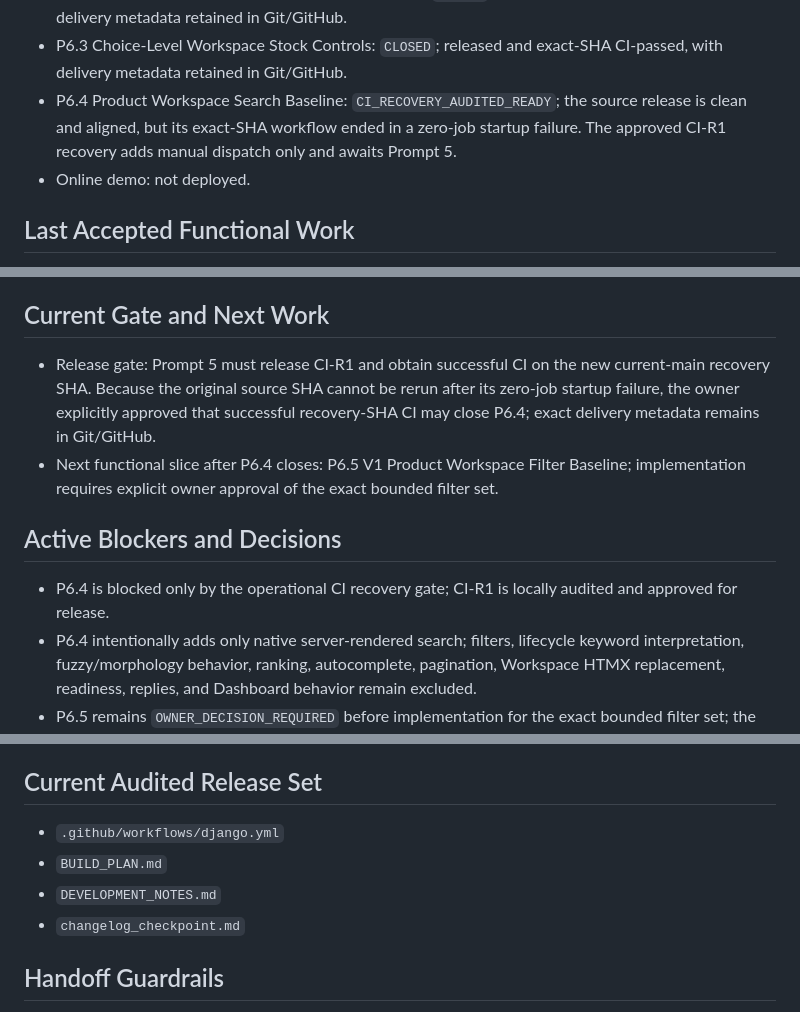
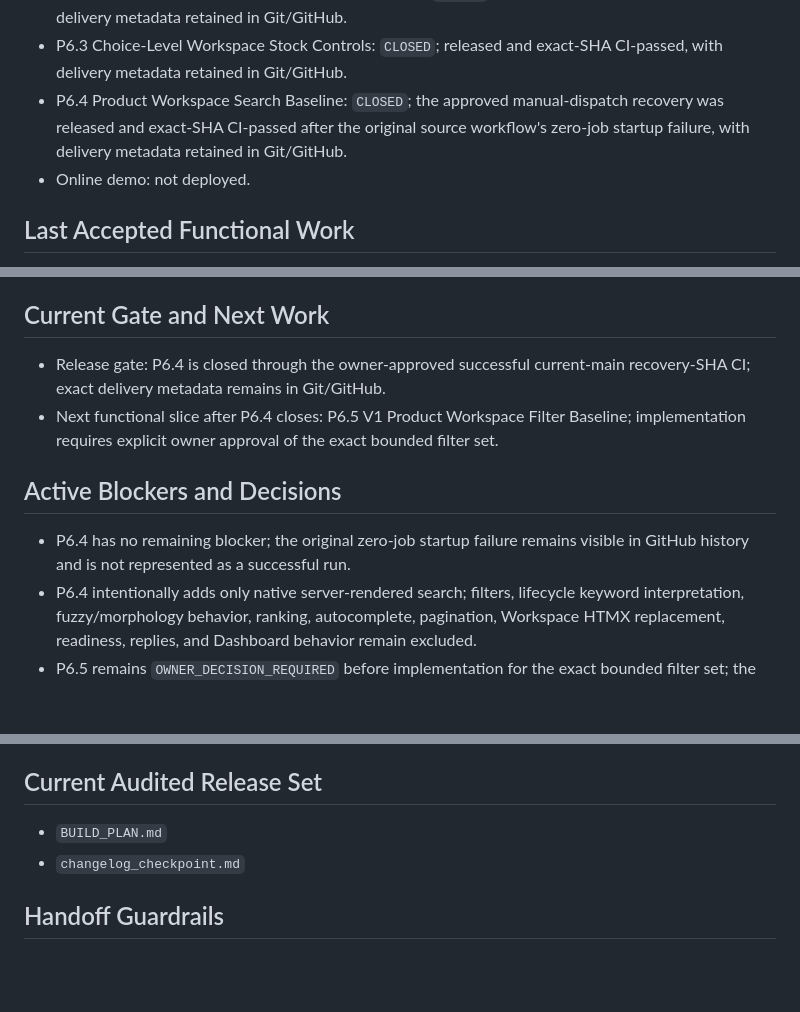
Before and after one commit to OSINTmedia/facebook_ERP, a Markdown page: changelog_checkpoint.md, 3 parts joined by grey strips. GitHub-like rendering; blank space fills up the shorter version.

Commit message:
docs: close P6.4 recovery gate after verified CI

```diff
--- a/changelog_checkpoint.md
+++ b/changelog_checkpoint.md
@@ -31,7 +31,7 @@
 - P6.1 Product Workspace Route and Query Baseline: `CLOSED`; released and exact-SHA CI-passed, with delivery metadata retained in Git/GitHub.
 - P6.2 Compact Product Card and Availability Baseline: `CLOSED`; released and exact-SHA CI-passed, with delivery metadata retained in Git/GitHub.
 - P6.3 Choice-Level Workspace Stock Controls: `CLOSED`; released and exact-SHA CI-passed, with delivery metadata retained in Git/GitHub.
-- P6.4 Product Workspace Search Baseline: `CI_RECOVERY_AUDITED_READY`; the source release is clean and aligned, but its exact-SHA workflow ended in a zero-job startup failure. The approved CI-R1 recovery adds manual dispatch only and awaits Prompt 5.
+- P6.4 Product Workspace Search Baseline: `CLOSED`; the approved manual-dispatch recovery was released and exact-SHA CI-passed after the original source workflow's zero-job startup failure, with delivery metadata retained in Git/GitHub.
 - Online demo: not deployed.
 
 ## Last Accepted Functional Work
@@ -53,12 +53,12 @@ P6.4 adds controlled, URL-backed Product retrieval to the owned Workspace withou
 
 ## Current Gate and Next Work
 
-- Release gate: Prompt 5 must release CI-R1 and obtain successful CI on the new current-main recovery SHA. Because the original source SHA cannot be rerun after its zero-job startup failure, the owner explicitly approved that successful recovery-SHA CI may close P6.4; exact delivery metadata remains in Git/GitHub.
+- Release gate: P6.4 is closed through the owner-approved successful current-main recovery-SHA CI; exact delivery metadata remains in Git/GitHub.
 - Next functional slice after P6.4 closes: P6.5 V1 Product Workspace Filter Baseline; implementation requires explicit owner approval of the exact bounded filter set.
 
 ## Active Blockers and Decisions
 
-- P6.4 is blocked only by the operational CI recovery gate; CI-R1 is locally audited and approved for release.
+- P6.4 has no remaining blocker; the original zero-job startup failure remains visible in GitHub history and is not represented as a successful run.
 - P6.4 intentionally adds only native server-rendered search; filters, lifecycle keyword interpretation, fuzzy/morphology behavior, ranking, autocomplete, pagination, Workspace HTMX replacement, readiness, replies, and Dashboard behavior remain excluded.
 - P6.5 remains `OWNER_DECISION_REQUIRED` before implementation for the exact bounded filter set; the roadmap recommends stored Lifecycle plus computed Availability only.
 - Existing choices retain read-only quantity plus P5.6 controls; one-time initialization is not approval for ongoing direct set or arbitrary subsequent deltas.
@@ -68,9 +68,7 @@ P6.4 adds controlled, URL-backed Product retrieval to the owned Workspace withou
 
 ## Current Audited Release Set
 
-- `.github/workflows/django.yml`
 - `BUILD_PLAN.md`
-- `DEVELOPMENT_NOTES.md`
 - `changelog_checkpoint.md`
 
 ## Handoff Guardrails
```
Also changed, not shown: BUILD_PLAN.md (+1 -1 lines).
